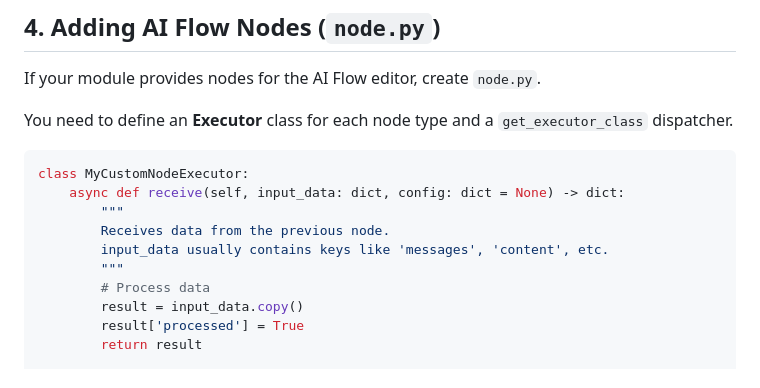
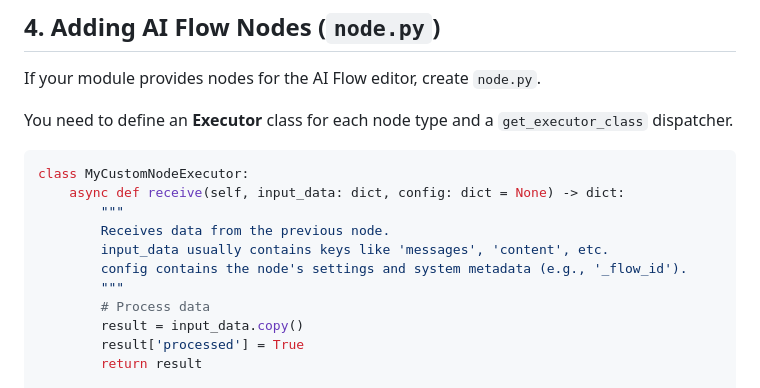
Before and after one commit to Aegean-E/NeuroCore, a Markdown page: modules/MODULE_GUIDE.md, the part around the change. Drawn GitHub-style.

```diff
--- a/modules/MODULE_GUIDE.md
+++ b/modules/MODULE_GUIDE.md
@@ -84,6 +84,7 @@ class MyCustomNodeExecutor:
         """
         Receives data from the previous node.
         input_data usually contains keys like 'messages', 'content', etc.
+        config contains the node's settings and system metadata (e.g., '_flow_id').
         """
         # Process data
         result = input_data.copy()
```
Also changed, not shown: README.md (+2 -0 lines), modules/TOOL_GUIDE.md (+13 -0 lines).
